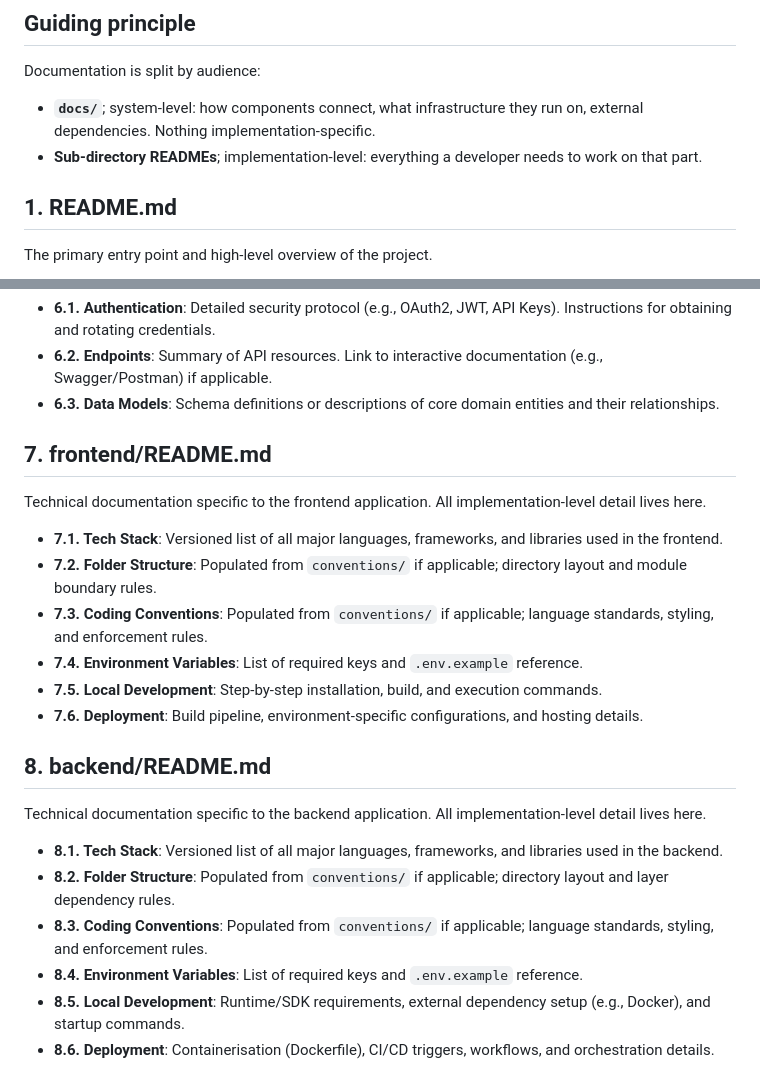
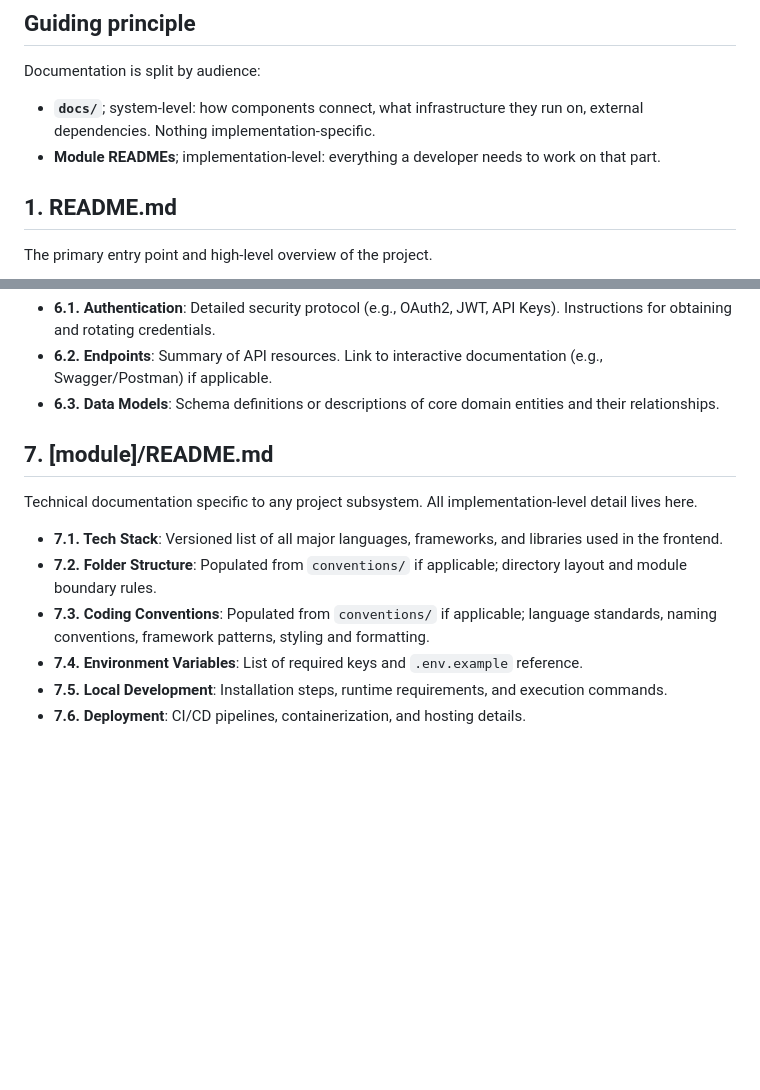
Before and after one commit to aimarchirico/template, a Markdown page: PLAN.md, 2 parts joined by grey strips. GitHub-like rendering; blank space fills up the shorter version.

Commit message:
docs(PLAN.md): replace frontend/backend with module docs

```diff
--- a/PLAN.md
+++ b/PLAN.md
@@ -6,7 +6,7 @@ This plan serves as a blueprint for comprehensive project documentation. It defi
 
 Documentation is split by audience:
 - **`docs/`**; system-level: how components connect, what infrastructure they run on, external dependencies. Nothing implementation-specific.
-- **Sub-directory READMEs**; implementation-level: everything a developer needs to work on that part.
+- **Module READMEs**; implementation-level: everything a developer needs to work on that part.
 
 ## 1. README.md
 The primary entry point and high-level overview of the project.
@@ -54,22 +54,12 @@ Technical reference for internal and external interfaces.
 *   **6.2. Endpoints**: Summary of API resources. Link to interactive documentation (e.g., Swagger/Postman) if applicable.
 *   **6.3. Data Models**: Schema definitions or descriptions of core domain entities and their relationships.
 
-## 7. frontend/README.md
-Technical documentation specific to the frontend application. All implementation-level detail lives here.
+## 7. [module]/README.md
+Technical documentation specific to any project subsystem. All implementation-level detail lives here.
 
 *   **7.1. Tech Stack**: Versioned list of all major languages, frameworks, and libraries used in the frontend.
 *   **7.2. Folder Structure**: Populated from `conventions/` if applicable; directory layout and module boundary rules.
-*   **7.3. Coding Conventions**: Populated from `conventions/` if applicable; language standards, styling, and enforcement rules.
+*   **7.3. Coding Conventions**: Populated from `conventions/` if applicable; language standards, naming conventions, framework patterns, styling and formatting.
 *   **7.4. Environment Variables**: List of required keys and `.env.example` reference.
-*   **7.5. Local Development**: Step-by-step installation, build, and execution commands.
-*   **7.6. Deployment**: Build pipeline, environment-specific configurations, and hosting details.
-
-## 8. backend/README.md
-Technical documentation specific to the backend application. All implementation-level detail lives here.
-
-*   **8.1. Tech Stack**: Versioned list of all major languages, frameworks, and libraries used in the backend.
-*   **8.2. Folder Structure**: Populated from `conventions/` if applicable; directory layout and layer dependency rules.
-*   **8.3. Coding Conventions**: Populated from `conventions/` if applicable; language standards, styling, and enforcement rules.
-*   **8.4. Environment Variables**: List of required keys and `.env.example` reference.
-*   **8.5. Local Development**: Runtime/SDK requirements, external dependency setup (e.g., Docker), and startup commands.
-*   **8.6. Deployment**: Containerisation (Dockerfile), CI/CD triggers, workflows, and orchestration details.
+*   **7.5. Local Development**: Installation steps, runtime requirements, and execution commands.
+*   **7.6. Deployment**: CI/CD pipelines, containerization, and hosting details.
```
